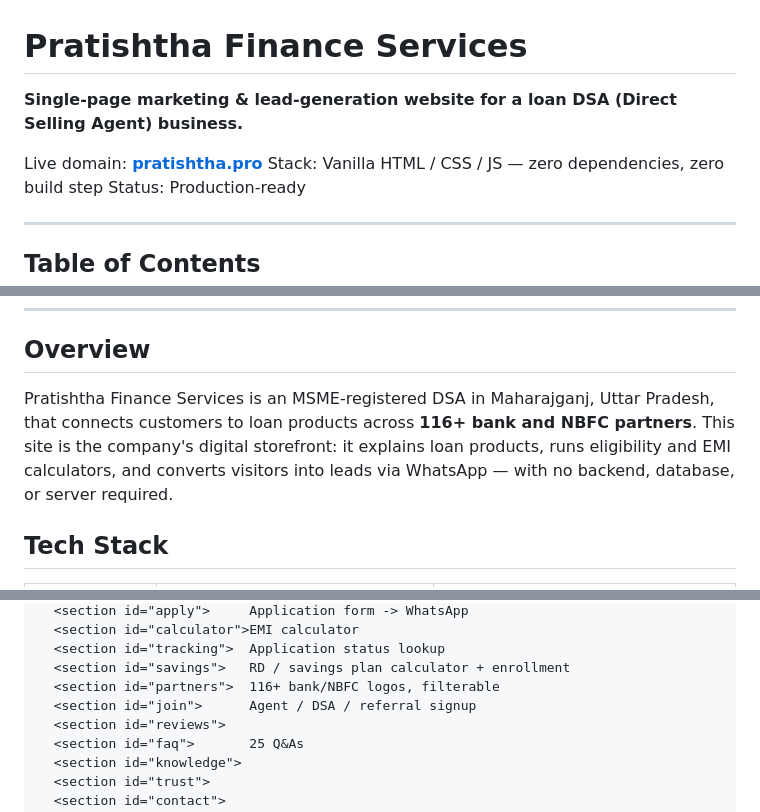
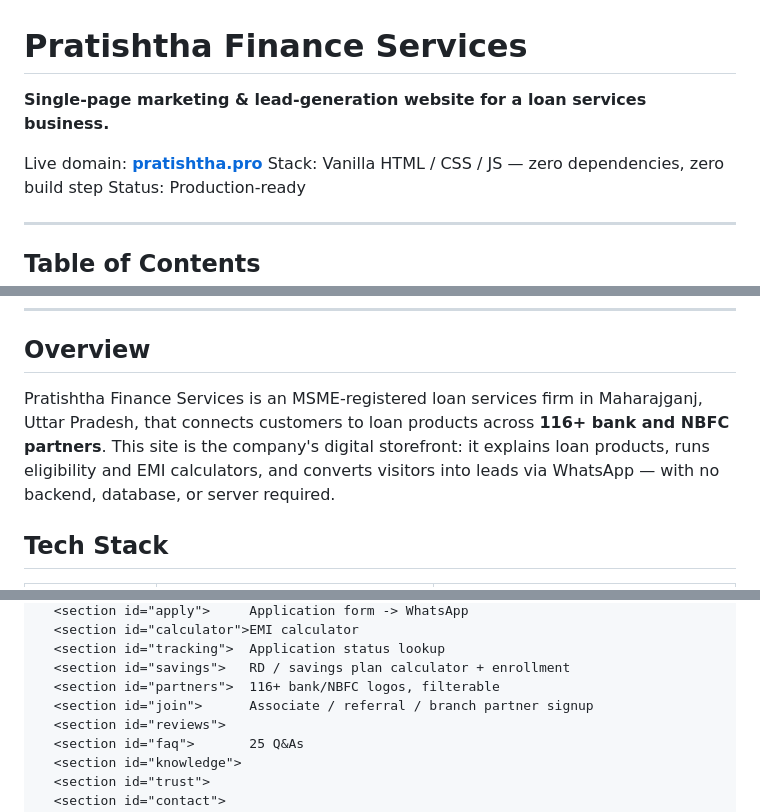
Before and after one commit to GigaTECH-Developmnet-TEAM/pratishtha-finance-service-, a Markdown page: README.md, 3 parts joined by grey strips. GitHub-like rendering.

```diff
--- a/README.md
+++ b/README.md
@@ -1,4 +1,4 @@
 # Pratishtha Finance Services
 
-**Single-page marketing & lead-generation website for a loan DSA (Direct Selling Agent) business.**
+**Single-page marketing & lead-generation website for a loan services business.**
 
@@ -27,7 +27,7 @@ Status: Production-ready
 
 ## Overview
 
-Pratishtha Finance Services is an MSME-registered DSA in Maharajganj, Uttar Pradesh, that connects customers to loan products across **116+ bank and NBFC partners**. This site is the company's digital storefront: it explains loan products, runs eligibility and EMI calculators, and converts visitors into leads via WhatsApp — with no backend, database, or server required.
+Pratishtha Finance Services is an MSME-registered loan services firm in Maharajganj, Uttar Pradesh, that connects customers to loan products across **116+ bank and NBFC partners**. This site is the company's digital storefront: it explains loan products, runs eligibility and EMI calculators, and converts visitors into leads via WhatsApp — with no backend, database, or server required.
 
 ## Tech Stack
 
@@ -69,7 +69,7 @@ Internally, the single file is organized as:
   <section id="tracking">  Application status lookup
   <section id="savings">   RD / savings plan calculator + enrollment
   <section id="partners">  116+ bank/NBFC logos, filterable
-  <section id="join">      Agent / DSA / referral signup
+  <section id="join">      Associate / referral / branch partner signup
   <section id="reviews">
   <section id="faq">       25 Q&As
   <section id="knowledge">
```
Also changed, not shown: other parts of README.md (+29 -8 lines).
